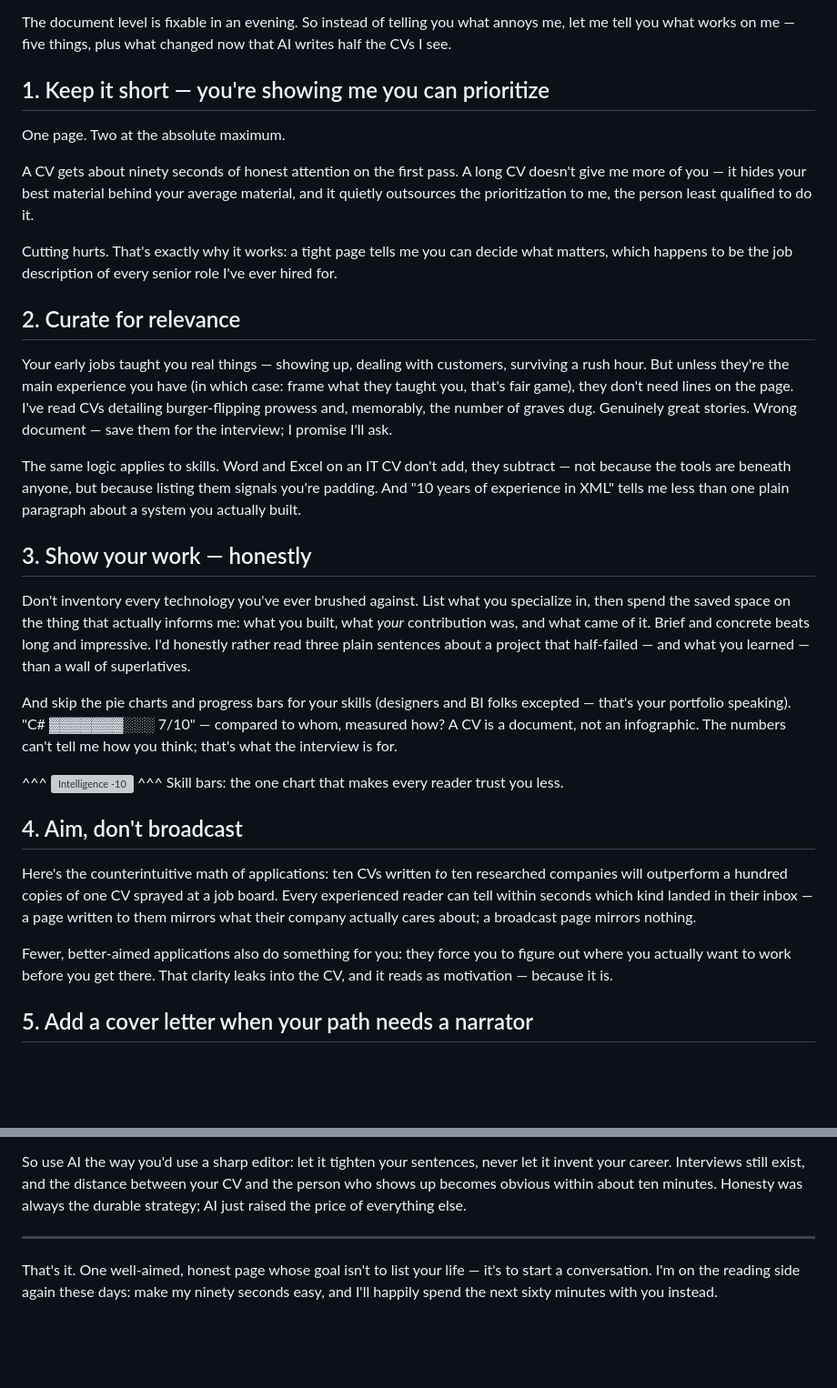
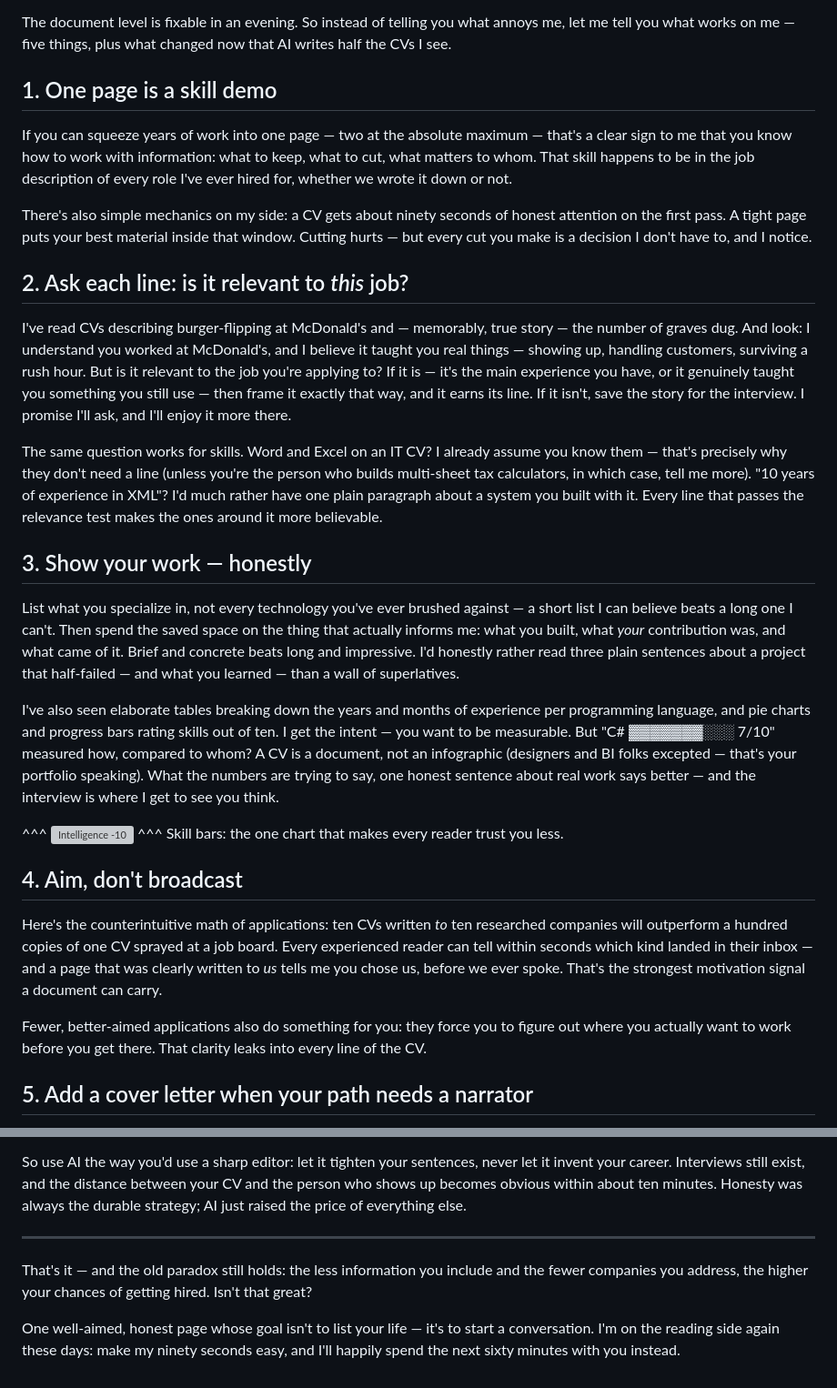
Before and after one commit to petrsvihlik/petrsvihlik.com, a Markdown page: input/posts/why-i-won-t-hire-you-5-honest-tips-to-a-better-cv.md, 2 parts joined by grey strips. Shown at 91% size. Rendered like a GitHub page; blank space fills up the shorter version; grey boxes are pictures that could not be loaded.

Commit message:
Revise the CV article: positive-signal framing, restore the anecdotes
Invert each tip from what disqualifies into what signals well: a tight
page as proof you can work with information; the McDonald's and
grave-digging lines back in, asked as the kind question (is it relevant
to this job?) instead of the joke; the years-and-months tables restored
in the skills section; tailoring framed as the strongest motivation
signal a document can carry; the closing paradox line back.

```diff
--- a/input/posts/why-i-won-t-hire-you-5-honest-tips-to-a-better-cv.md
+++ b/input/posts/why-i-won-t-hire-you-5-honest-tips-to-a-better-cv.md
@@ -16,25 +16,23 @@ Over the years I've read hundreds of CVs — first hiring developer advocates, t
 
 The document level is fixable in an evening. So instead of telling you what annoys me, let me tell you what works on me — five things, plus what changed now that AI writes half the CVs I see.
 
-## 1. Keep it short — you're showing me you can prioritize
+## 1. One page is a skill demo
 
-One page. Two at the absolute maximum.
+If you can squeeze years of work into one page — two at the absolute maximum — that's a clear sign to me that you know how to work with information: what to keep, what to cut, what matters to whom. That skill happens to be in the job description of every role I've ever hired for, whether we wrote it down or not.
 
-A CV gets about ninety seconds of honest attention on the first pass. A long CV doesn't give me more of you — it hides your best material behind your average material, and it quietly outsources the prioritization to me, the person least qualified to do it.
+There's also simple mechanics on my side: a CV gets about ninety seconds of honest attention on the first pass. A tight page puts your best material inside that window. Cutting hurts — but every cut you make is a decision I don't have to, and I notice.
 
-Cutting hurts. That's exactly why it works: a tight page tells me you can decide what matters, which happens to be the job description of every senior role I've ever hired for.
+## 2. Ask each line: is it relevant to *this* job?
 
-## 2. Curate for relevance
+I've read CVs describing burger-flipping at McDonald's and — memorably, true story — the number of graves dug. And look: I understand you worked at McDonald's, and I believe it taught you real things — showing up, handling customers, surviving a rush hour. But is it relevant to the job you're applying to? If it is — it's the main experience you have, or it genuinely taught you something you still use — then frame it exactly that way, and it earns its line. If it isn't, save the story for the interview. I promise I'll ask, and I'll enjoy it more there.
 
-Your early jobs taught you real things — showing up, dealing with customers, surviving a rush hour. But unless they're the main experience you have (in which case: frame what they taught you, that's fair game), they don't need lines on the page. I've read CVs detailing burger-flipping prowess and, memorably, the number of graves dug. Genuinely great stories. Wrong document — save them for the interview; I promise I'll ask.
-
-The same logic applies to skills. Word and Excel on an IT CV don't add, they subtract — not because the tools are beneath anyone, but because listing them signals you're padding. And "10 years of experience in XML" tells me less than one plain paragraph about a system you actually built.
+The same question works for skills. Word and Excel on an IT CV? I already assume you know them — that's precisely why they don't need a line (unless you're the person who builds multi-sheet tax calculators, in which case, tell me more). "10 years of experience in XML"? I'd much rather have one plain paragraph about a system you built with it. Every line that passes the relevance test makes the ones around it more believable.
 
 ## 3. Show your work — honestly
 
-Don't inventory every technology you've ever brushed against. List what you specialize in, then spend the saved space on the thing that actually informs me: what you built, what *your* contribution was, and what came of it. Brief and concrete beats long and impressive. I'd honestly rather read three plain sentences about a project that half-failed — and what you learned — than a wall of superlatives.
+List what you specialize in, not every technology you've ever brushed against — a short list I can believe beats a long one I can't. Then spend the saved space on the thing that actually informs me: what you built, what *your* contribution was, and what came of it. Brief and concrete beats long and impressive. I'd honestly rather read three plain sentences about a project that half-failed — and what you learned — than a wall of superlatives.
 
-And skip the pie charts and progress bars for your skills (designers and BI folks excepted — that's your portfolio speaking). "C# ▓▓▓▓▓▓▓░░░ 7/10" — compared to whom, measured how? A CV is a document, not an infographic. The numbers can't tell me how you think; that's what the interview is for.
+I've also seen elaborate tables breaking down the years and months of experience per programming language, and pie charts and progress bars rating skills out of ten. I get the intent — you want to be measurable. But "C# ▓▓▓▓▓▓▓░░░ 7/10" measured how, compared to whom? A CV is a document, not an infographic (designers and BI folks excepted — that's your portfolio speaking). What the numbers are trying to say, one honest sentence about real work says better — and the interview is where I get to see you think.
 
 ^^^
 ![Intelligence -10](/assets/img/posts/why-i-won-t-hire-you-5-honest-tips-to-a-better-cv/03.png)
@@ -42,9 +40,9 @@ And skip the pie charts and progress bars for your skills (designers and BI folk
 
 ## 4. Aim, don't broadcast
 
-Here's the counterintuitive math of applications: ten CVs written *to* ten researched companies will outperform a hundred copies of one CV sprayed at a job board. Every experienced reader can tell within seconds which kind landed in their inbox — a page written to them mirrors what their company actually cares about; a broadcast page mirrors nothing.
+Here's the counterintuitive math of applications: ten CVs written *to* ten researched companies will outperform a hundred copies of one CV sprayed at a job board. Every experienced reader can tell within seconds which kind landed in their inbox — and a page that was clearly written to *us* tells me you chose us, before we ever spoke. That's the strongest motivation signal a document can carry.
 
-Fewer, better-aimed applications also do something for you: they force you to figure out where you actually want to work before you get there. That clarity leaks into the CV, and it reads as motivation — because it is.
+Fewer, better-aimed applications also do something for you: they force you to figure out where you actually want to work before you get there. That clarity leaks into every line of the CV.
 
 ## 5. Add a cover letter when your path needs a narrator
 
@@ -62,4 +60,6 @@ So use AI the way you'd use a sharp editor: let it tighten your sentences, never
 
 ---
 
-That's it. One well-aimed, honest page whose goal isn't to list your life — it's to start a conversation. I'm on the reading side again these days: make my ninety seconds easy, and I'll happily spend the next sixty minutes with you instead.
+That's it — and the old paradox still holds: the less information you include and the fewer companies you address, the higher your chances of getting hired. Isn't that great?
+
+One well-aimed, honest page whose goal isn't to list your life — it's to start a conversation. I'm on the reading side again these days: make my ninety seconds easy, and I'll happily spend the next sixty minutes with you instead.
```
